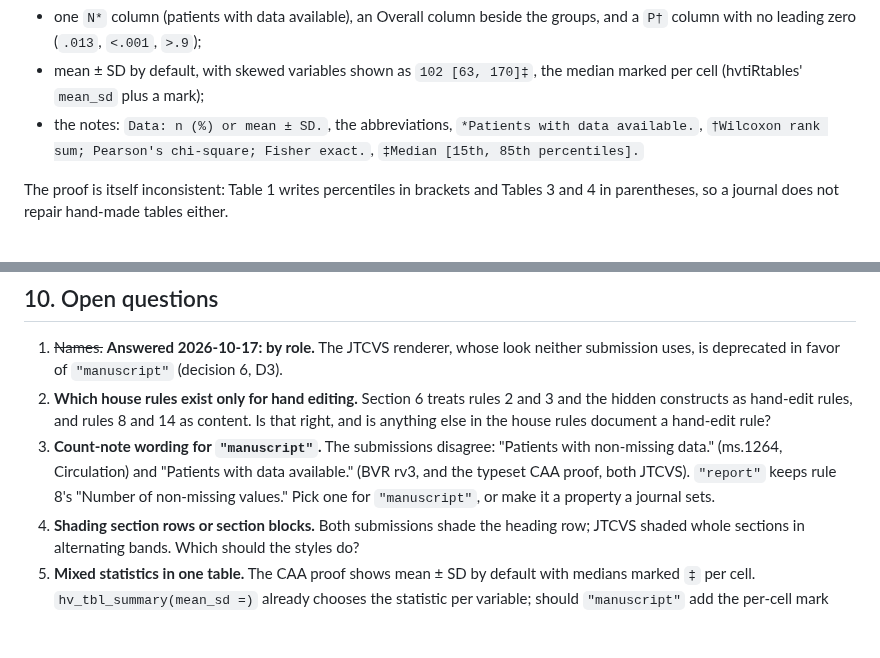
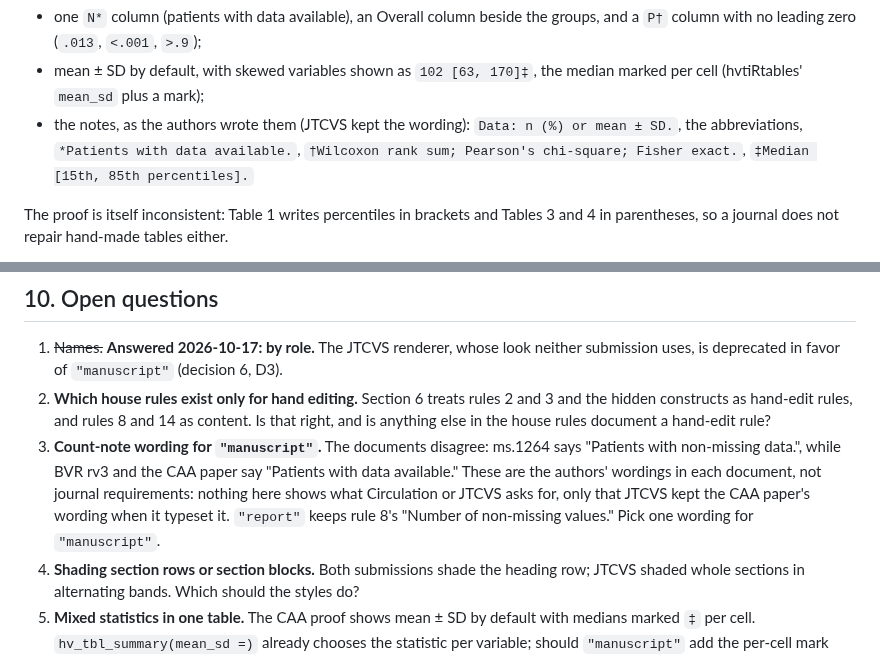
Before and after one commit to ehrlinger/hvtiRtables, a Markdown page: dev/specs/2026-10-17-table-styles-design.md, 2 parts joined by grey strips. Drawn GitHub-style; blank space fills up the shorter version.

Commit message:
spec(table-styles): attribute note wording to documents, not journals
Co-Authored-By: Claude Opus 5.5 <noreply@anthropic.com>

```diff
--- a/dev/specs/2026-10-17-table-styles-design.md
+++ b/dev/specs/2026-10-17-table-styles-design.md
@@ -76,7 +76,7 @@ structure do. What survived typesetting in the proof:
   `P†` column with no leading zero (`.013`, `<.001`, `>.9`);
 - mean ± SD by default, with skewed variables shown as `102 [63, 170]‡`, the median marked per
   cell (hvtiRtables' `mean_sd` plus a mark);
-- the notes: `Data: n (%) or mean ± SD.`, the abbreviations, `*Patients with data
+- the notes, as the authors wrote them (JTCVS kept the wording): `Data: n (%) or mean ± SD.`, the abbreviations, `*Patients with data
   available.`, `†Wilcoxon rank sum; Pearson's chi-square; Fisher exact.`, `‡Median [15th, 85th
   percentiles].`
 
@@ -231,10 +231,12 @@ Three rows of the matrix cannot be met by a renderer alone:
 2. **Which house rules exist only for hand editing.** Section 6 treats rules 2 and 3 and the
    hidden constructs as hand-edit rules, and rules 8 and 14 as content. Is that right, and is
    anything else in the house rules document a hand-edit rule?
-3. **Count-note wording for `"manuscript"`.** The submissions disagree: "Patients with
-   non-missing data." (ms.1264, Circulation) and "Patients with data available." (BVR rv3, and
-   the typeset CAA proof, both JTCVS). `"report"` keeps rule 8's "Number of non-missing
-   values." Pick one for `"manuscript"`, or make it a property a journal sets.
+3. **Count-note wording for `"manuscript"`.** The documents disagree: ms.1264 says "Patients
+   with non-missing data.", while BVR rv3 and the CAA paper say "Patients with data
+   available." These are the authors' wordings in each document, not journal requirements:
+   nothing here shows what Circulation or JTCVS asks for, only that JTCVS kept the CAA
+   paper's wording when it typeset it. `"report"` keeps rule 8's "Number of non-missing
+   values." Pick one wording for `"manuscript"`.
 7. **Shading section rows or section blocks.** Both submissions shade the heading row; JTCVS
    shaded whole sections in alternating bands. Which should the styles do?
 8. **Mixed statistics in one table.** The CAA proof shows mean ± SD by default with medians
```
